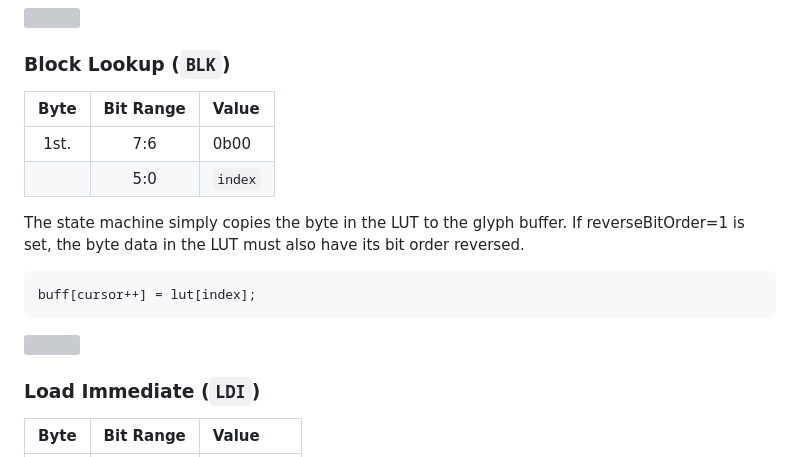
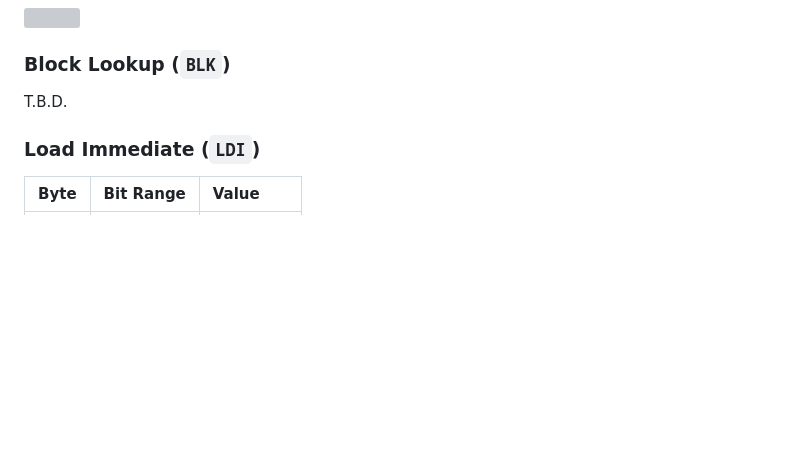
Before and after one commit to shapoco/shapofont, a Markdown page: mamefont/README.md, the part around the change. Drawn GitHub-style; blank space fills up the shorter version; grey boxes are pictures that could not be loaded.

Commit message:
MameFont: fix README

````diff
--- a/mamefont/README.md
+++ b/mamefont/README.md
@@ -128,18 +128,7 @@ buff[cursor++] = lut[index];
 
 ### Block Lookup (`BLK`)
 
-|Byte|Bit Range|Value|
-|:--:|:--:|:--|
-|1st.|7:6|0b00|
-||5:0|`index`|
-
-The state machine simply copies the byte in the LUT to the glyph buffer. If reverseBitOrder=1 is set, the byte data in the LUT must also have its bit order reversed.
-
-```c
-buff[cursor++] = lut[index];
-```
-
-![](./img/inst_lkp.svg)
+T.B.D.
 
 ### Load Immediate (`LDI`)
 
````
